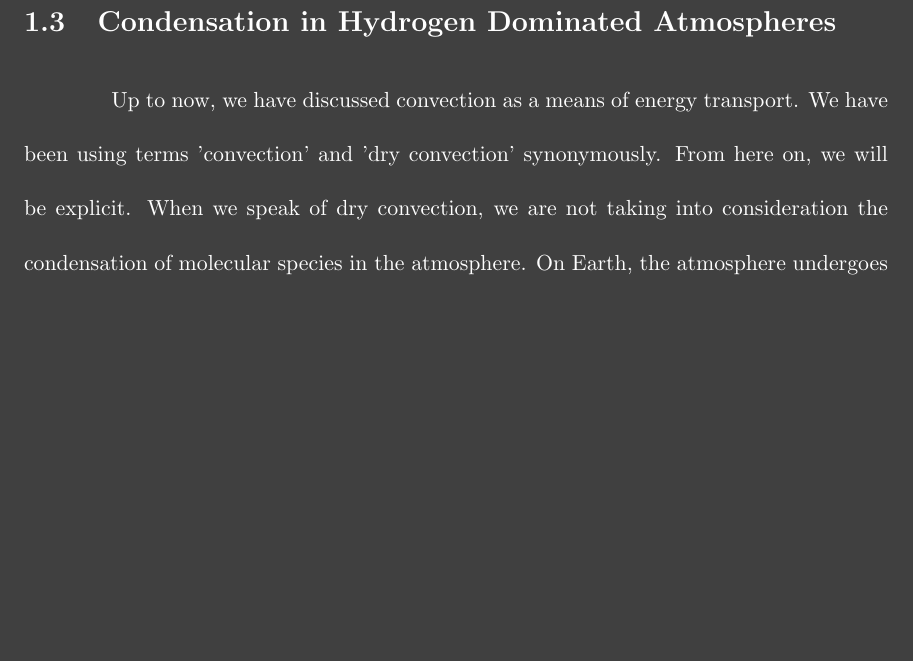
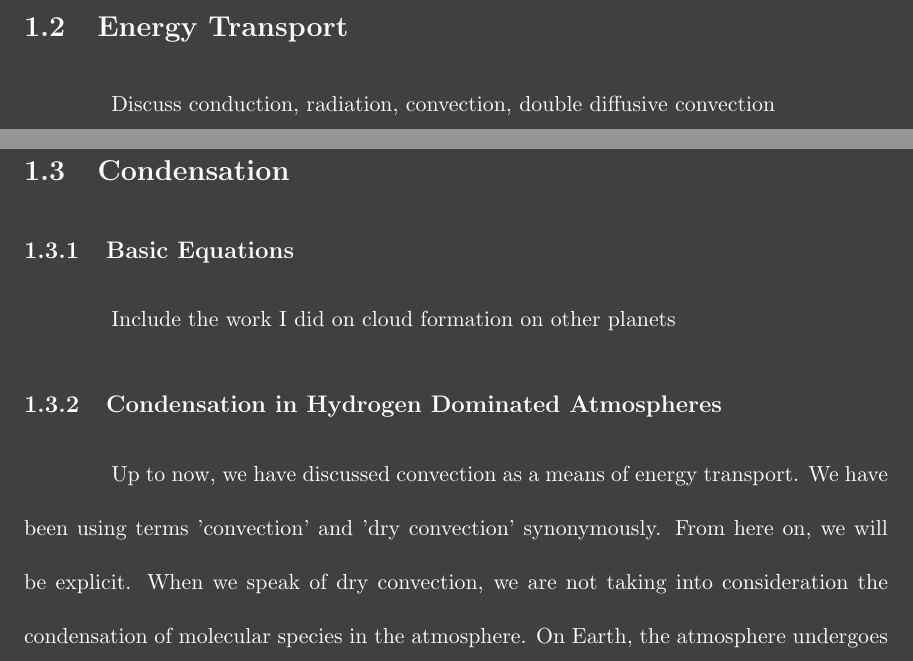
Before and after one commit to rschroder/ice_giant_thermal_evolution_thesis, a LaTeX thesis (wcz_thesis.tex): part of page 10 of 35 before the commit and two parts of pages 7 and 8 of 35 after it, the two joined at a grey line, cut at the place of the change, the shorter picture padded with empty space. Compiled offline with pdfLaTeX; a LaTeX package or settings file that is missing is left out.

Commit message:
more work on introduction

```diff
--- a/wcz_thesis.tex
+++ b/wcz_thesis.tex
@@ -113,6 +113,21 @@ where $T_{\rm eff\star}$ is the effective temperature of the parent star, $R_{\s
   \label{eq:effective_temp}
 \end{equation}
 
+\section{Energy Transport}
+Discuss conduction, radiation, convection, double diffusive convection
+
+\section{Condensation}
+
+\subsection{Basic Equations}
+Include the work I did on cloud formation on other planets
+
+
+\subsection{Condensation in Hydrogen Dominated Atmospheres}
+Up to now, we have discussed convection as a means of energy transport. We have been using terms 'convection' and 'dry convection' synonymously.  From here on, we will be explicit. When we speak of dry convection, we are not taking into consideration the condensation of molecular species in the atmosphere. On Earth, the atmosphere undergoes moist convection. As a parcel of air is lifted, it cools until it gets cold enough that water vapor condenses out, releasing latent heat of condensation which further boosts convection. This release of latent heat alters the temperature-pressure profile of the atmosphere, which now follows a moist adiabat.  In addition to altering the temperature gradient, condensation may also create a gradient in mean molecular weight. For example, on Earth, moist air is lighter than dry air. H$_{2}$O vapor (molecular mass = 18 g/mol), the primary condensate in Earth's atmosphere, is lighter (not by much) than the background air which is composed primarily of N$_{2}$ (molecular mass = 28 g/mol). When H$_{2}$O vapor abundance exceeds the saturation vapor pressure, the vapor condenses out of the atmosphere, resulting in a small vertical gradient in mean molecular weight. In Earth's atmosphere, this small gradient does not impose a significant barrier to convection. By contrast, in hydrogen dominated atmospheres such as Neptune and Uranus, the background gas is much lighter than the condensates. In this hydrogen-rich environment, when H$_{2}$O condenses out of the atmosphere, a strong vertical gradient in mean molecular weight can be established, resulting in a negative buoyancy for the convecting parcel of gas. This can create a situation where the zone in which water condenses is stable against convection \citep{guillot_1995}, \citep{friedson_2017}, \citep{leconte_2017}. Thus far, we have been discussing H$_{2}$O as the only condensate. However, other condensates such as NH$_{3}$ and CH$_{4}$ may impact convection as well. In this study, we only consider H$_{2}$O as the primary condensate as it likely has the largest impact. The reason for this is that if its abundance is supercritical, then it results in a larger superadiabicity (larger temperature gradient) than would be provided by either NH$_{3}$ r CH$_{4}$ \citep{guillot_1995}. Consideration of other condensates is planned for future work.
+
+The work done by \citep{guillot_1995}, \citep{friedson_2017}, and \citep{leconte_2017} examined under what conditions stable condensation zones would form in hydrogen dominated atmospheres. In this paper, we apply the same physical mechanisms for the formation of stable water condensation zones. However, we expand on this by placing the formation of these stable, radiative layers in the context of a more complete model of interior structure for solar system ice giants. Furthermore, we investigate how these stable layers impact the cooling of the planets over time. In chapter 2, we give a brief description of conventional, dry-convective interior structure models and how our moist-convective model differs. We present our results in Chapter 3, describing where and when stable water condensation zones form, how they impact cooling within the interior, their impact on thermal evolution, and their impact on heat flow at present time. In Chapter 4, we discuss our conclusions and offer suggestions for further work.
+
+
 \section{Observed Effective Temperatures of Solar System Giant Planets}
 In 1965, Frank Low measured Jupiter's intrinsic temperature \citep{low_1966}. To explain this observation, theorists set out to expand on prior work by \citep{demarcus_1958} on the theory of interior structure of solar system gas and ice giants \citep{hubbard_1968, smoluchowski_1967,hubbard_1977, hubbard_1977_2, podolak_1991}. These models assumed that the interior of giant planets are convective, meaning that heat within the planet's interior is transferred by the movement of fluids. In other words, warmer, less dense material will rise; while cooler, more dense material will sink due to the influence of gravity. In 1968, Hubbard showed that a convective interior would allow Jupiter's observed flux to be transported to the surface adiabatically. This analysis motivated the inclusion of adiabatic interiors in contemporary interior structure models for gas and ice giants.
 
@@ -122,10 +137,6 @@ While thermal evolution models do currently reproduce $T_{\rm eff}$ for Jupiter
 
 Meanwhile, for Uranus, the models have predicted a warmer effective temperature at present time \citep{fortney_2011, podolak_1991, hubbard_1995, scheibe_2019}. There have been various attempts to explain Uranus' cool temperature. Early investigations posited that a stratified interior, stable against convection, would allow heat to be trapped deep within the the interior \citep{podolak_1991}. If in fact, the interior of a planet were stable against against convection, some other means of energy transport must be responsible for transporting heat from the interior to the surface. Possible mechanisms include conduction, radiative diffusion, or perhaps double-diffusive convection. Later work investigated some of the other possible mechanisms for energy transport. \citep{guillot_1995} posited that condensates such as NH$_{3}$, CH$_{4}$, or H$_{2}$O when at critical abundance could interfere with convection, producing temperature profiles that would be superadiabatic. \citep{nettelmann_2016} looked at the inclusion of ad-hoc thermal boundary layers within a planet's interior and found that they could possibly explain Uranus's current $T_{\rm eff}$. Both \citep{friedson_2017} and \citep{leconte_2017} explored the impact of condensates forming stable radiative layers. Both carried out linear stability analyses and reached similar findings, concluding that super-critical abundances of H$_{2}$O would result in a superadiabatic temperature gradient. Friedson and Gonzales also explored the vulnerability of these condensation zones to entrainment pressure from the surrounding environment. All of these investigations showed that thermal boundary layers provided a mechanism to trap hear deep within the interior, allowing the envelope above to cool more quickly.
 
-\section{Condensation in Hydrogen Dominated Atmospheres}
-Up to now, we have discussed convection as a means of energy transport. We have been using terms 'convection' and 'dry convection' synonymously.  From here on, we will be explicit. When we speak of dry convection, we are not taking into consideration the condensation of molecular species in the atmosphere. On Earth, the atmosphere undergoes moist convection. As a parcel of air is lifted, it cools until it gets cold enough that water vapor condenses out, releasing latent heat of condensation which further boosts convection. This release of latent heat alters the temperature-pressure profile of the atmosphere, which now follows a moist adiabat.  In addition to altering the temperature gradient, condensation may also create a gradient in mean molecular weight. For example, on Earth, moist air is lighter than dry air. H$_{2}$O vapor (molecular mass = 18 g/mol), the primary condensate in Earth's atmosphere, is lighter (not by much) than the background air which is composed primarily of N$_{2}$ (molecular mass = 28 g/mol). When H$_{2}$O vapor abundance exceeds the saturation vapor pressure, the vapor condenses out of the atmosphere, resulting in a small vertical gradient in mean molecular weight. In Earth's atmosphere, this small gradient does not impose a significant barrier to convection. By contrast, in hydrogen dominated atmospheres such as Neptune and Uranus, the background gas is much lighter than the condensates. In this hydrogen-rich environment, when H$_{2}$O condenses out of the atmosphere, a strong vertical gradient in mean molecular weight can be established, resulting in a negative buoyancy for the convecting parcel of gas. This can create a situation where the zone in which water condenses is stable against convection \citep{guillot_1995}, \citep{friedson_2017}, \citep{leconte_2017}. Thus far, we have been discussing H$_{2}$O as the only condensate. However, other condensates such as NH$_{3}$ and CH$_{4}$ may impact convection as well. In this study, we only consider H$_{2}$O as the primary condensate as it likely has the largest impact. The reason for this is that if its abundance is supercritical, then it results in a larger superadiabicity (larger temperature gradient) than would be provided by either NH$_{3}$ r CH$_{4}$ \citep{guillot_1995}. Consideration of other condensates is planned for future work.
-
-The work done by \citep{guillot_1995}, \citep{friedson_2017}, and \citep{leconte_2017} examined under what conditions stable condensation zones would form in hydrogen dominated atmospheres. In this paper, we apply the same physical mechanisms for the formation of stable water condensation zones. However, we expand on this by placing the formation of these stable, radiative layers in the context of a more complete model of interior structure for solar system ice giants. Furthermore, we investigate how these stable layers impact the cooling of the planets over time. In chapter 2, we give a brief description of conventional, dry-convective interior structure models and how our moist-convective model differs. We present our results in Chapter 3, describing where and when stable water condensation zones form, how they impact cooling within the interior, their impact on thermal evolution, and their impact on heat flow at present time. In Chapter 4, we discuss our conclusions and offer suggestions for further work.
 
 
 \chapter{Model}
```
Also changed, not shown: 5 other files.
